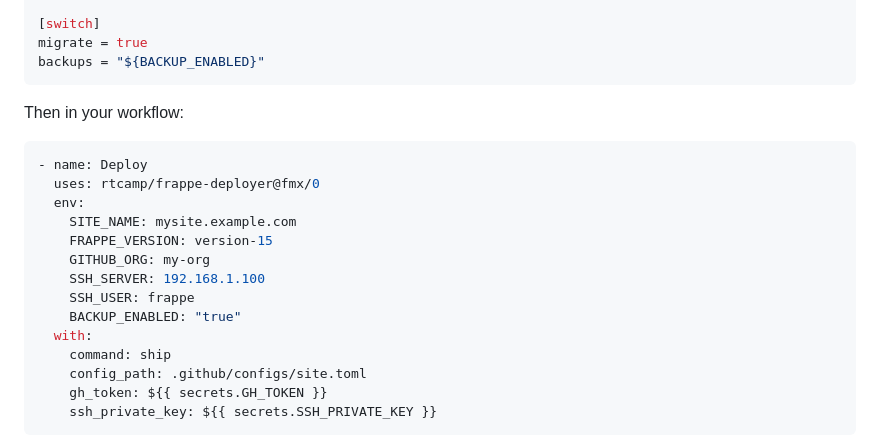
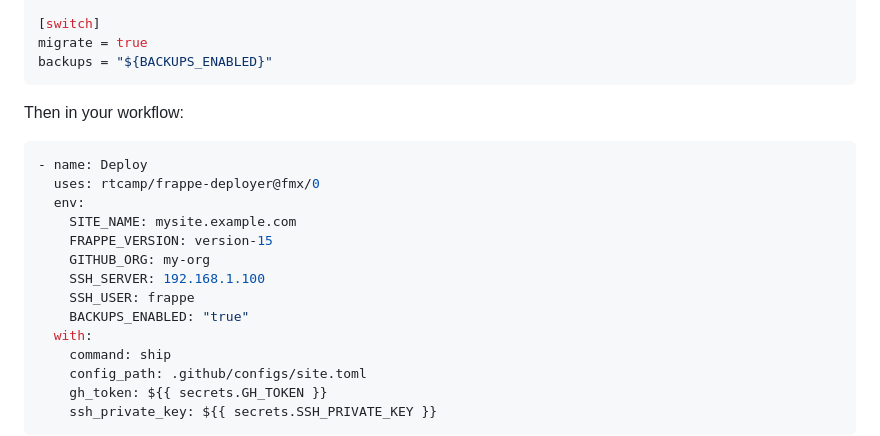
Before and after one commit to rtCamp/frappe-deployer, a Markdown page: docs/guides/github-actions.md, the part around the change. Rendered like a GitHub page.

````diff
--- a/docs/guides/github-actions.md
+++ b/docs/guides/github-actions.md
@@ -347,7 +347,7 @@ ssh_port = 22
 
 [switch]
 migrate = true
-backups = "${BACKUP_ENABLED}"
+backups = "${BACKUPS_ENABLED}"
 ```
 
 Then in your workflow:
@@ -361,7 +361,7 @@ Then in your workflow:
     GITHUB_ORG: my-org
     SSH_SERVER: 192.168.1.100
     SSH_USER: frappe
-    BACKUP_ENABLED: "true"
+    BACKUPS_ENABLED: "true"
   with:
     command: ship
     config_path: .github/configs/site.toml
````
Also changed, not shown: docs/guides/configuration.md (+2 -2 lines).
